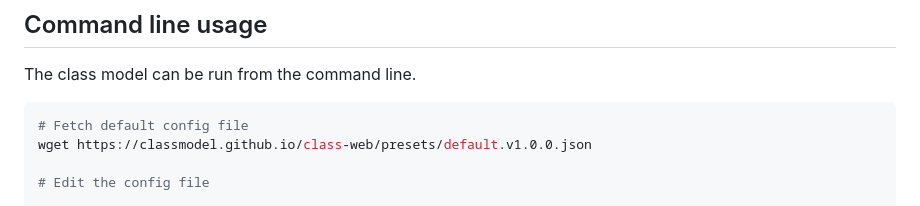
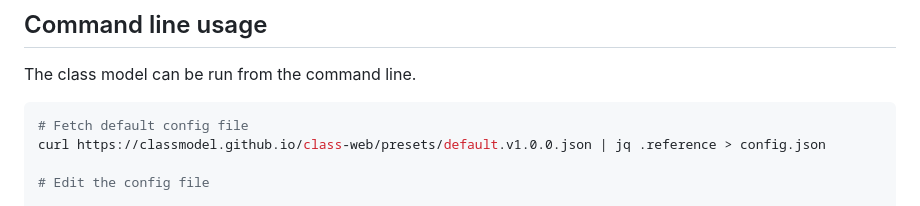
Before and after one commit to classmodel/class-web, a Markdown page: packages/class/README.md, the part around the change. Rendered like a GitHub page.

Commit message:
cli needs Config not ExperimentConfigSchema, use jq to filter

````diff
--- a/packages/class/README.md
+++ b/packages/class/README.md
@@ -21,7 +21,7 @@ The class model can be run from the command line.
 
 ```shell
 # Fetch default config file
-wget https://classmodel.github.io/class-web/presets/default.v1.0.0.json
+curl https://classmodel.github.io/class-web/presets/default.v1.0.0.json | jq .reference > config.json
 
 # Edit the config file
 
````
